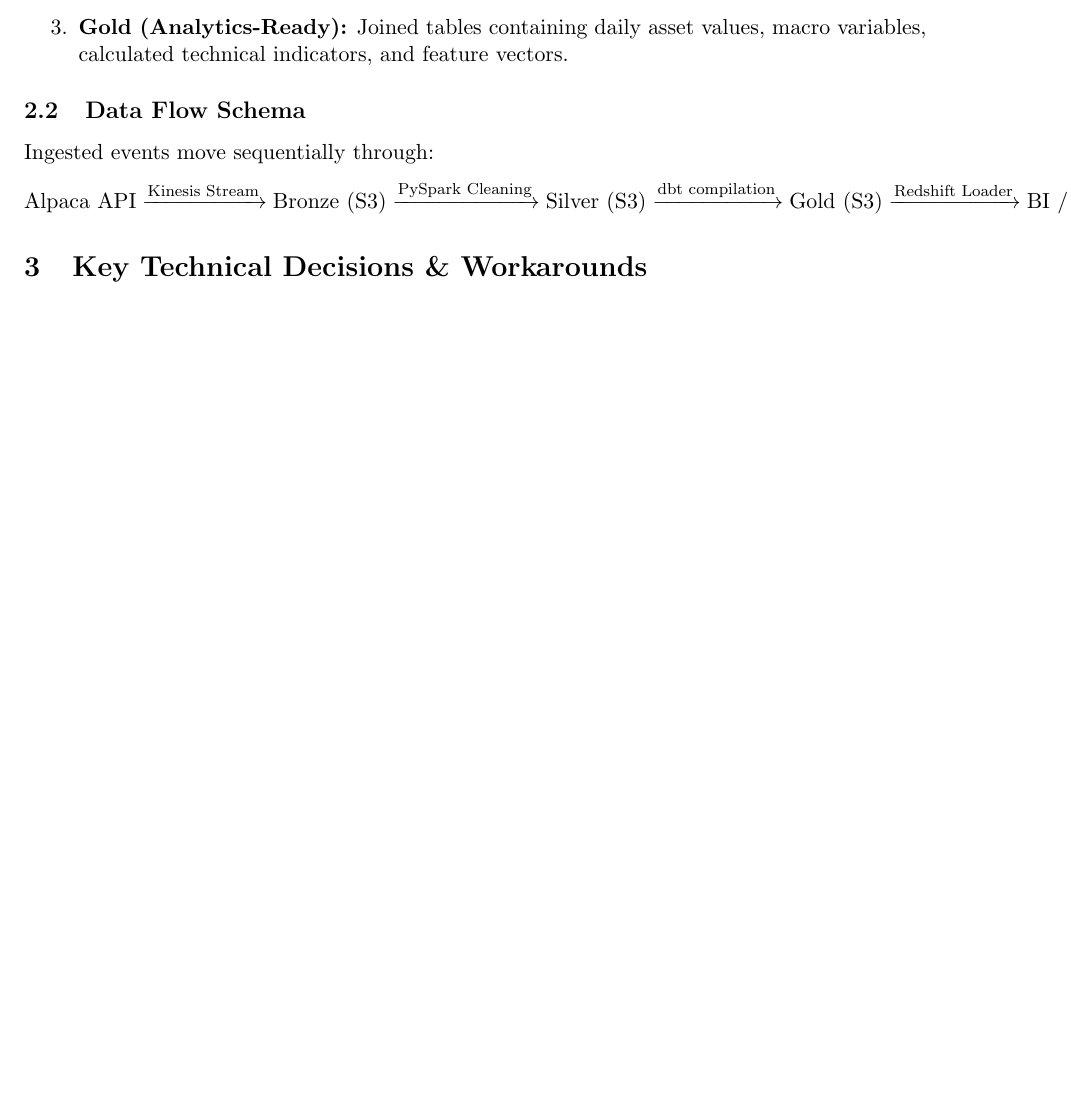
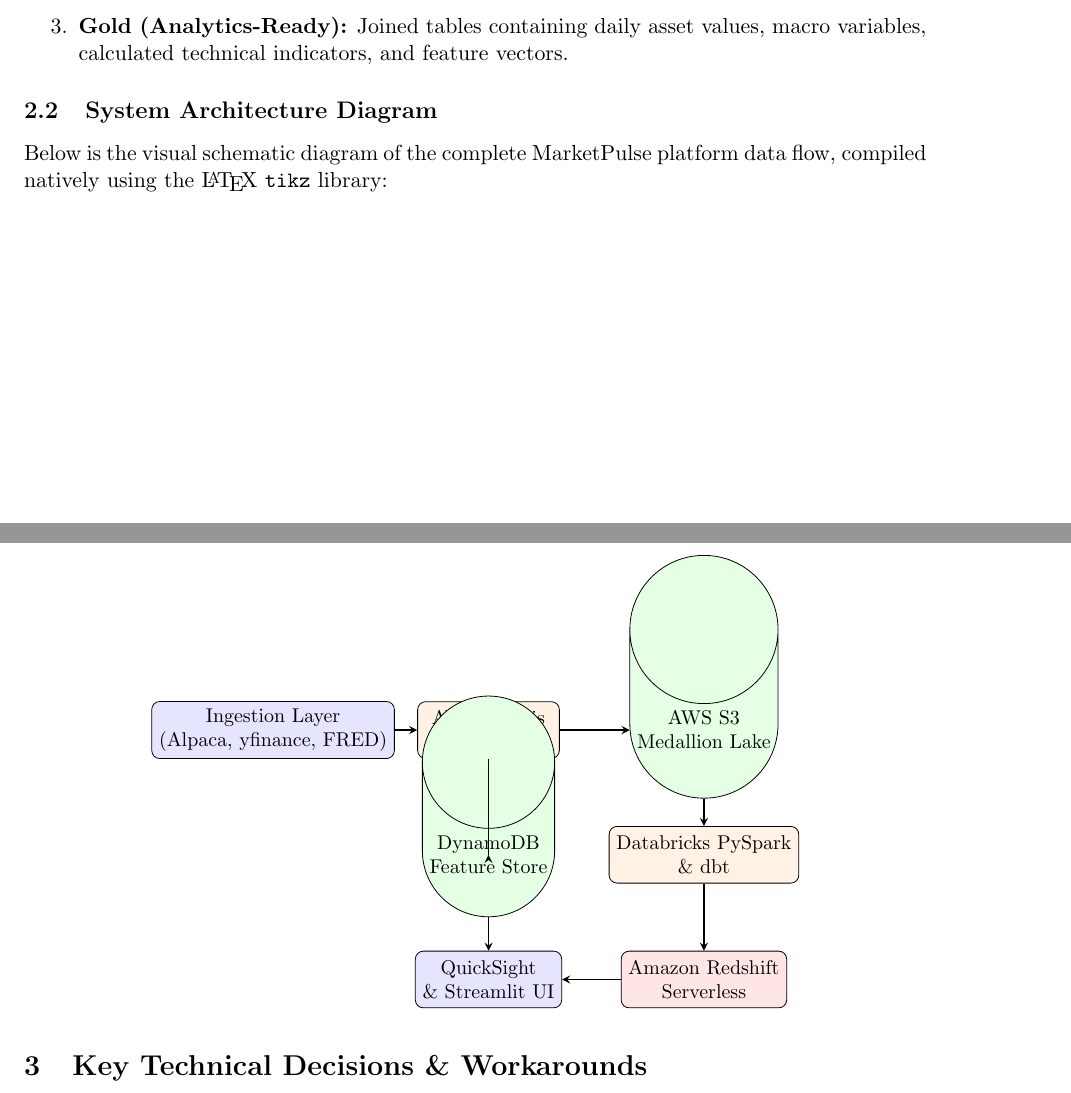
Before and after one commit to HusnainX18/production-grade-investemnt-platform, a LaTeX document (docs/project_documentation.tex): part of page 2 of 3 before the commit and two parts of pages 2 and 3 of 4 after it, the two joined at a grey line, cut so that both start at the same text, the shorter picture padded with empty space. Compiled offline with pdfLaTeX.

Commit message:
docs: insert TikZ system architecture vector diagram into LaTeX source

```diff
--- a/docs/project_documentation.tex
+++ b/docs/project_documentation.tex
@@ -77,11 +77,51 @@
     \item \textbf{Gold (Analytics-Ready):} Joined tables containing daily asset values, macro variables, calculated technical indicators, and feature vectors.
 \end{enumerate}
 
-\subsection{Data Flow Schema}
-Ingested events move sequentially through:
-\[
-\text{Alpaca API} \xrightarrow{\text{Kinesis Stream}} \text{Bronze (S3)} \xrightarrow{\text{PySpark Cleaning}} \text{Silver (S3)} \xrightarrow{\text{dbt compilation}} \text{Gold (S3)} \xrightarrow{\text{Redshift Loader}} \text{BI / Serving}
-\]
+\subsection{System Architecture Diagram}
+Below is the visual schematic diagram of the complete MarketPulse platform data flow, compiled natively using the \LaTeX\ \texttt{tikz} library:
+
+\begin{center}
+\begin{tikzpicture}[
+    node distance=1.5cm,
+    block/.style={rectangle, draw=black, fill=blue!10, rounded corners, minimum width=2.5cm, minimum height=1cm, align=center, font=\small},
+    storage/.style={cylinder, shape border rotate=90, draw=black, fill=green!10, minimum width=2cm, minimum height=1cm, align=center, font=\small},
+    compute/.style={rectangle, draw=black, fill=orange!10, rounded corners, minimum width=2.5cm, minimum height=1cm, align=center, font=\small},
+    serving/.style={rectangle, draw=black, fill=red!10, rounded corners, minimum width=2.5cm, minimum height=1cm, align=center, font=\small},
+    arrow/.style={thick,->,>=stealth}
+]
+
+    % Ingestion Layer
+    \node (ingest) [block] {Ingestion Layer \\ (Alpaca, yfinance, FRED)};
+
+    % Streaming Broker
+    \node (kinesis) [compute, right of=ingest, node distance=3.8cm] {AWS Kinesis \\ Stream};
+
+    % S3 Data Lake (Bronze/Silver/Gold)
+    \node (s3) [storage, right of=kinesis, node distance=3.8cm] {AWS S3 \\ Medallion Lake};
+
+    % Databricks Spark Processing
+    \node (databricks) [compute, below of=s3, node distance=2.2cm] {Databricks PySpark \\ \& dbt};
+
+    % Redshift Warehouse
+    \node (redshift) [serving, below of=databricks, node distance=2.2cm] {Amazon Redshift \\ Serverless};
+
+    % QuickSight / UI
+    \node (ui) [block, left of=redshift, node distance=3.8cm] {QuickSight \\ \& Streamlit UI};
+
+    % DynamoDB Online Cache
+    \node (ddb) [storage, left of=databricks, node distance=3.8cm] {DynamoDB \\ Feature Store};
+
+    % Connections
+    \draw [arrow] (ingest) -- (kinesis);
+    \draw [arrow] (kinesis) -- (s3);
+    \draw [arrow] (s3) -- (databricks);
+    \draw [arrow] (databricks) -- (redshift);
+    \draw [arrow] (redshift) -- (ui);
+    \draw [arrow] (kinesis) |- (ddb);
+    \draw [arrow] (ddb) -- (ui);
+
+\end{tikzpicture}
+\end{center}
 
 \section{Key Technical Decisions \& Workarounds}
 Building this production-grade system required overcoming several platform incompatibilities:
```
